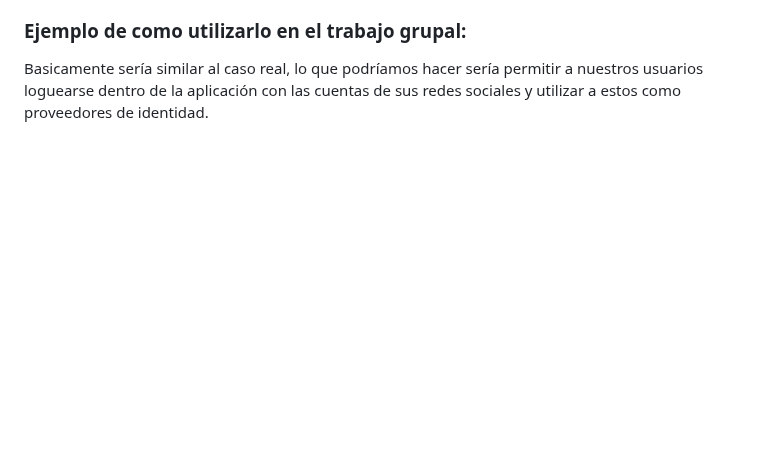
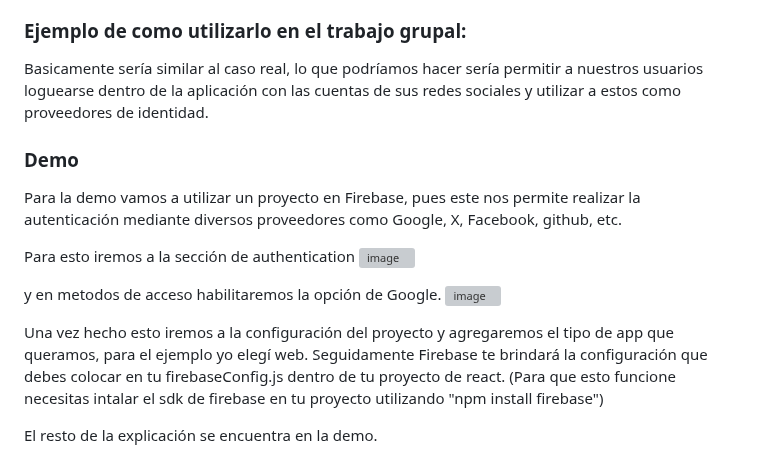
Before and after one commit to ulima-arqui242/arqui242-grupo6, a Markdown page: 0/0.6/0.6.md, the part around the change. Rendered like a GitHub page; blank space fills up the shorter version; grey boxes are pictures that could not be loaded.

```diff
--- a/0/0.6/0.6.md
+++ b/0/0.6/0.6.md
@@ -126,3 +126,16 @@ Cuando accedes a la página de ChatGPT, se te ofrece la opción de iniciar sesi
 ### Ejemplo de como utilizarlo en el trabajo grupal:
 
 Basicamente sería similar al caso real, lo que podríamos hacer sería permitir a nuestros usuarios loguearse dentro de la aplicación con las cuentas de sus redes sociales y utilizar a estos como proveedores de identidad.
+
+### Demo
+Para la demo vamos a utilizar un proyecto en Firebase, pues este nos permite realizar la autenticación mediante diversos proveedores como Google, X, Facebook, github, etc.
+
+Para esto iremos a la sección de authentication
+![image](https://github.com/user-attachments/assets/8494ff99-f350-4344-b4be-54445bfc0fa3)
+
+y en metodos de acceso habilitaremos la opción de Google.
+![image](https://github.com/user-attachments/assets/16ed7b37-98b3-494e-95e2-ef5255c0d77d)
+
+Una vez hecho esto iremos a la configuración del proyecto y agregaremos el tipo de app que queramos, para el ejemplo yo elegí web. Seguidamente Firebase te brindará la configuración que debes colocar en tu firebaseConfig.js dentro de tu proyecto de react. (Para que esto funcione necesitas intalar el sdk de firebase en tu proyecto utilizando "npm install firebase")
+
+El resto de la explicación se encuentra en la demo.
```
